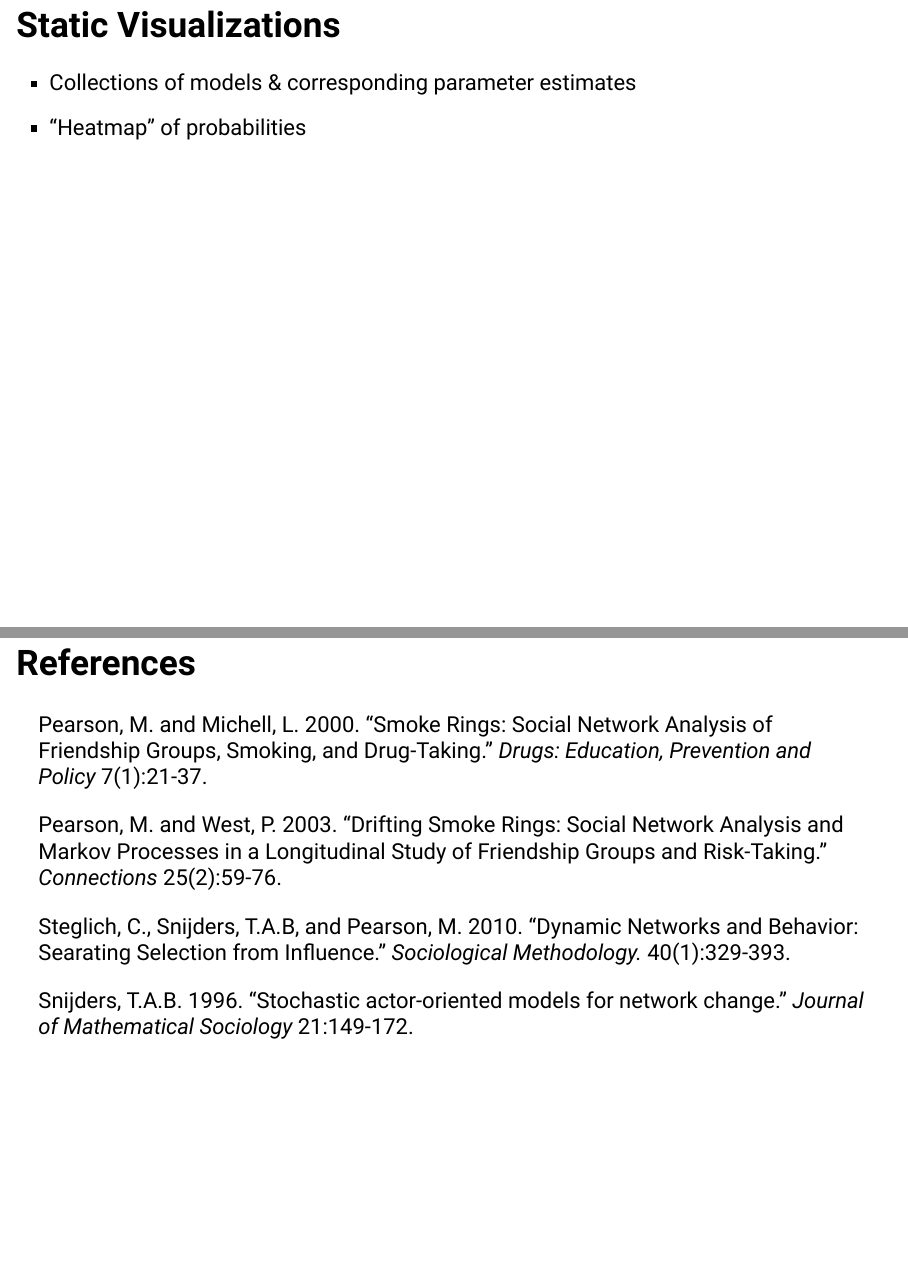
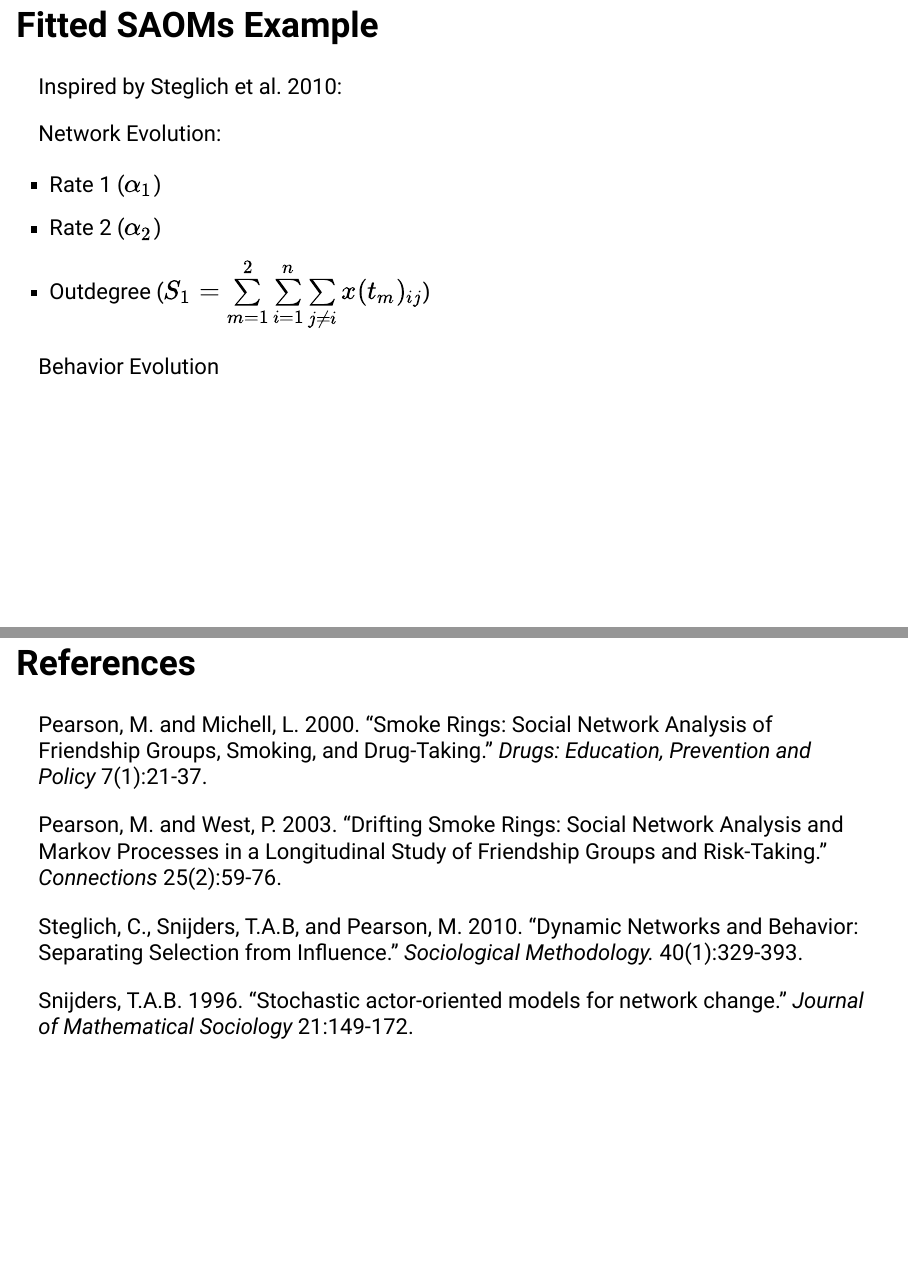
Before and after one commit to sctyner/plotcon17, an R Markdown document (slides.Rmd): pages 14 and 18 of 18 before the commit and pages 14 and 19 of 19 after it, joined at a grey line. Rendered offline with R 4.5, knitr and Pandoc, with nearby package versions.

Commit message:
putting math here for later

```diff
--- a/slides.Rmd
+++ b/slides.Rmd
@@ -120,6 +120,18 @@ covariate-alter  | $s_{i4}(x) = \sum_j x_{ij}z_j$ | Effect of my friend's behavi
 covariate-ego    | $s_{i5}(x) = z_i\sum_j x_{ij}$ | Effect of my behavior on friendship
 same covariate   | $s_{i6}(x) = \sum_j x_{ij} \mathbb{I}(z_i = z_j)$ | Birds of a feather flock together
 
+## Fitted SAOMs Example
+
+Inspired by Steglich et al. 2010:
+
+Network Evolution:
+
+- Rate 1 ($\alpha_1$)
+- Rate 2 ($\alpha_2$)
+- Outdegree ($S_{1} = \sum\limits_{m=1}^2 \sum\limits_{i=1}^n \sum\limits_{j \neq i} x(t_m)_{ij}$)
+
+Behavior Evolution
+
 ## Static Visualizations
 
 - Collections of models & corresponding parameter estimates
@@ -144,7 +156,7 @@ Pearson, M. and Michell, L. 2000. "Smoke Rings: Social Network Analysis of Frien
 
 Pearson, M. and West, P. 2003. "Drifting Smoke Rings: Social Network Analysis and Markov Processes in a Longitudinal Study of Friendship Groups and Risk-Taking." *Connections* 25(2):59-76.
 
-Steglich, C., Snijders, T.A.B, and Pearson, M. 2010. "Dynamic Networks and Behavior: Searating Selection from Influence." *Sociological Methodology.* 40(1):329-393.
+Steglich, C., Snijders, T.A.B, and Pearson, M. 2010. "Dynamic Networks and Behavior: Separating Selection from Influence." *Sociological Methodology.* 40(1):329-393.
 
 Snijders, T.A.B. 1996. "Stochastic actor-oriented models for network change." *Journal of Mathematical
 Sociology* 21:149-172.
```
